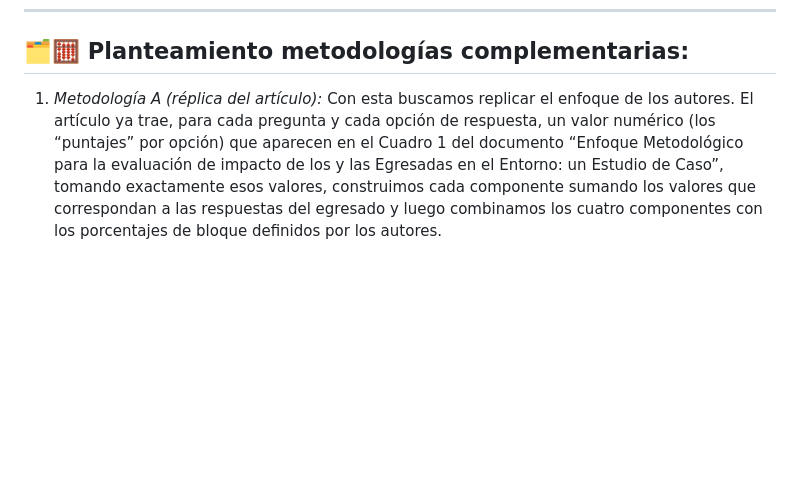
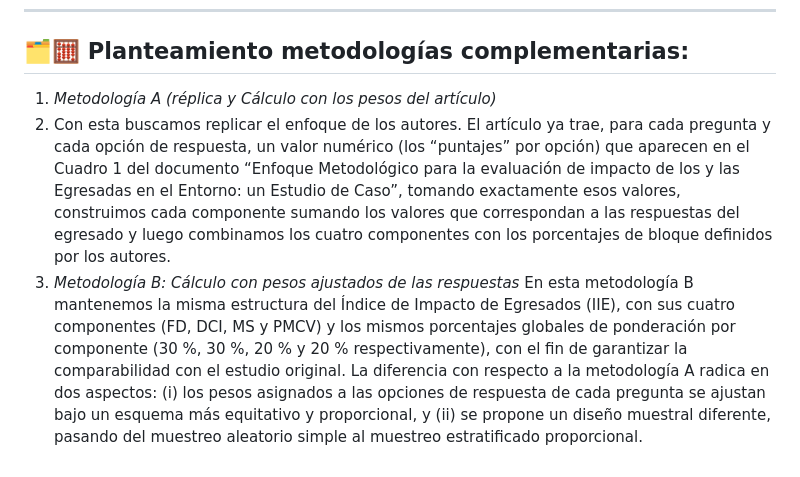
Before and after one commit to ustadistica/Proyecto-PENSER, a Markdown page: README.md, the part around the change. Rendered like a GitHub page; blank space fills up the shorter version.

Commit message:
Agrego descripción sobre la metodología B

```diff
--- a/README.md
+++ b/README.md
@@ -34,4 +34,7 @@ Durante la revisión preliminar realizamos una Verificación de Consistencia ent
 
 ## 🗂️🧮 Planteamiento metodologías complementarias:
 
-1. *Metodología A (réplica del artículo):* Con esta buscamos replicar el enfoque de los autores. El artículo ya trae, para cada pregunta y cada opción de respuesta, un valor numérico (los “puntajes” por opción) que aparecen en el Cuadro 1 del documento “Enfoque Metodológico para la evaluación de impacto de los y las Egresadas en el Entorno: un Estudio de Caso”, tomando exactamente esos valores, construimos cada componente sumando los valores que correspondan a las respuestas del egresado y luego combinamos los cuatro componentes con los porcentajes de bloque definidos por los autores.
+1. *Metodología A (réplica y Cálculo con los pesos del artículo)*
+2. Con esta buscamos replicar el enfoque de los autores. El artículo ya trae, para cada pregunta y cada opción de respuesta, un valor numérico (los “puntajes” por opción) que aparecen en el Cuadro 1 del documento “Enfoque Metodológico para la evaluación de impacto de los y las Egresadas en el Entorno: un Estudio de Caso”, tomando exactamente esos valores, construimos cada componente sumando los valores que correspondan a las respuestas del egresado y luego combinamos los cuatro componentes con los porcentajes de bloque definidos por los autores.
+3. *Metodología B: Cálculo con pesos ajustados de las respuestas*
+En esta metodología B mantenemos la misma estructura del Índice de Impacto de Egresados (IIE), con sus cuatro componentes (FD, DCI, MS y PMCV) y los mismos porcentajes globales de ponderación por componente (30 %, 30 %, 20 % y 20 % respectivamente), con el fin de garantizar la comparabilidad con el estudio original. La diferencia con respecto a la metodología A radica en dos aspectos: (i) los pesos asignados a las opciones de respuesta de cada pregunta se ajustan bajo un esquema más equitativo y proporcional, y (ii) se propone un diseño muestral diferente, pasando del muestreo aleatorio simple al muestreo estratificado proporcional.
```
